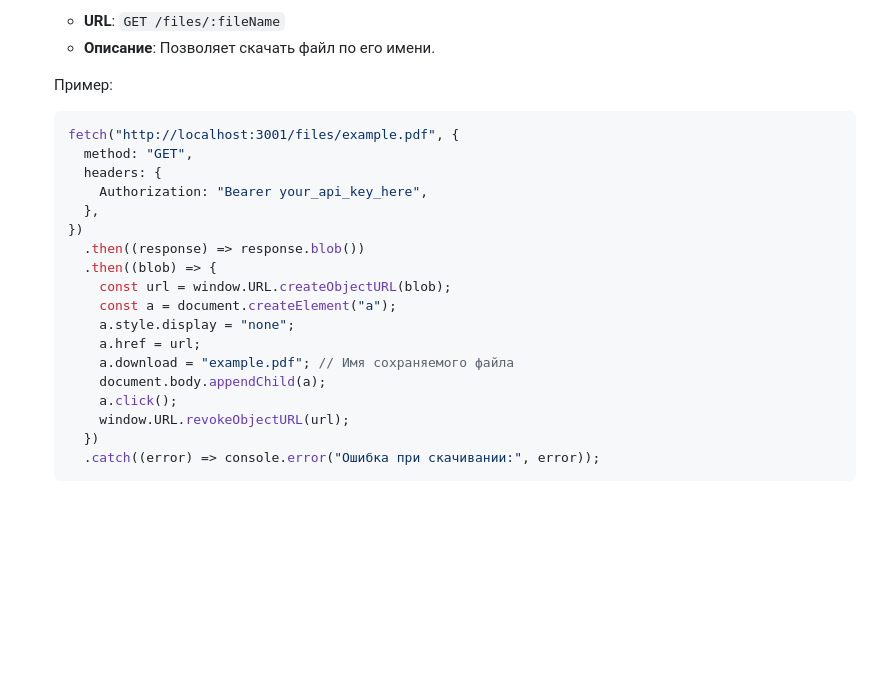
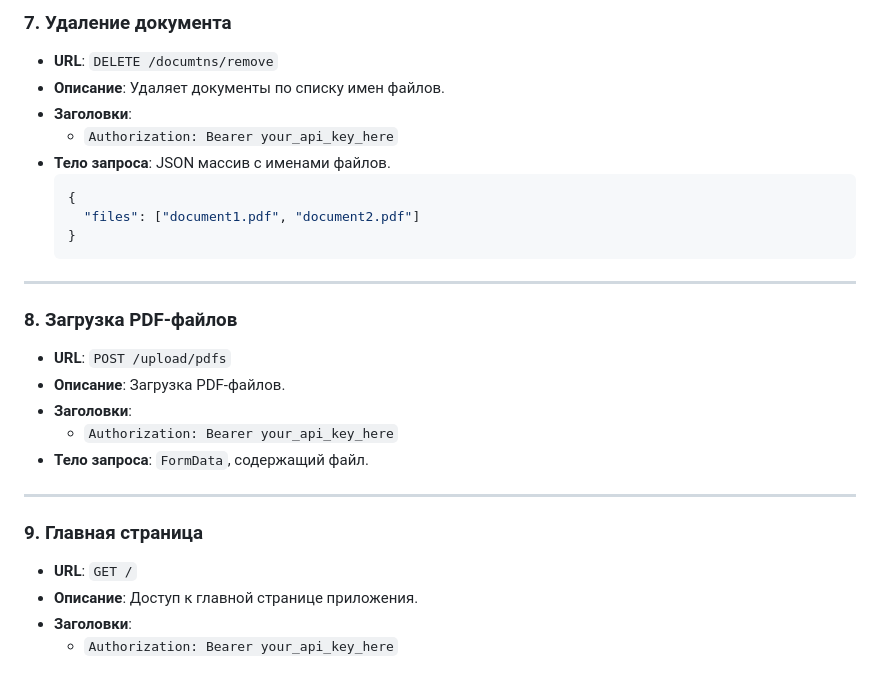
Before and after one commit to IgorUshakov05/s3, a Markdown page: README.md, the part around one of its changes. Rendered like a GitHub page; blank space fills up the shorter version.

````diff
--- a/README.md
+++ b/README.md
@@ -112,26 +95,29 @@
 
-   - **URL**: `GET /files/:fileName`
-   - **Описание**: Позволяет скачать файл по его имени.
+### 7. **Удаление документа**
+- **URL**: `DELETE /documtns/remove`
+- **Описание**: Удаляет документы по списку имен файлов.
+- **Заголовки**:
+  - `Authorization: Bearer your_api_key_here`
+- **Тело запроса**: JSON массив с именами файлов.
+  ```json
+  {
+    "files": ["document1.pdf", "document2.pdf"]
+  }
+  ```
 
-   Пример:
+---
 
-   ```javascript
-   fetch("http://localhost:3001/files/example.pdf", {
-     method: "GET",
-     headers: {
-       Authorization: "Bearer your_api_key_here",
-     },
-   })
-     .then((response) => response.blob())
-     .then((blob) => {
-       const url = window.URL.createObjectURL(blob);
-       const a = document.createElement("a");
-       a.style.display = "none";
-       a.href = url;
-       a.download = "example.pdf"; // Имя сохраняемого файла
-       document.body.appendChild(a);
-       a.click();
-       window.URL.revokeObjectURL(url);
-     })
-     .catch((error) => console.error("Ошибка при скачивании:", error));
-   ```
+### 8. **Загрузка PDF-файлов**
+- **URL**: `POST /upload/pdfs`
+- **Описание**: Загрузка PDF-файлов.
+- **Заголовки**:
+  - `Authorization: Bearer your_api_key_here`
+- **Тело запроса**: `FormData`, содержащий файл.
+
+---
+
+### 9. **Главная страница**
+- **URL**: `GET /`
+- **Описание**: Доступ к главной странице приложения.
+- **Заголовки**:
+  - `Authorization: Bearer your_api_key_here`
````
Also changed, not shown: other parts of README.md (+43 -60 lines).
